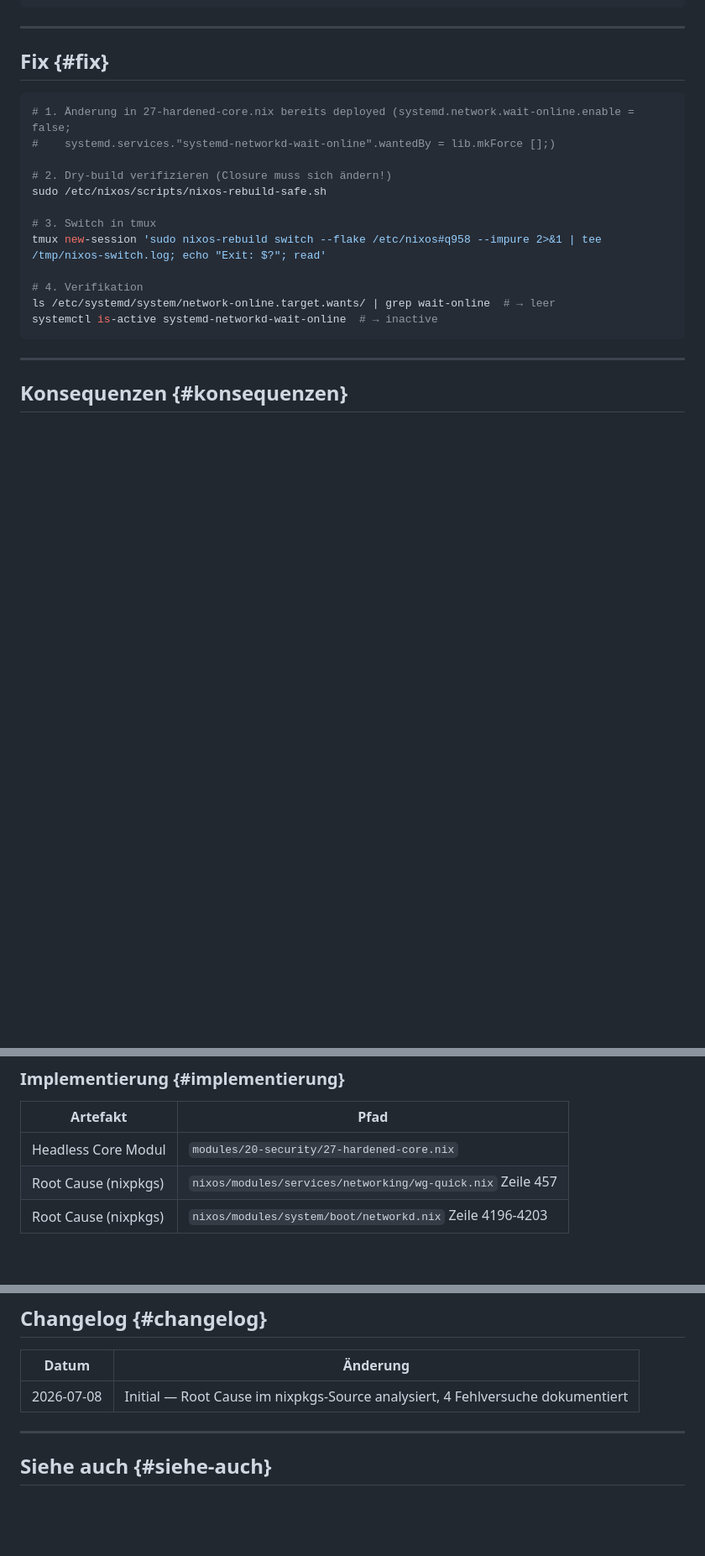
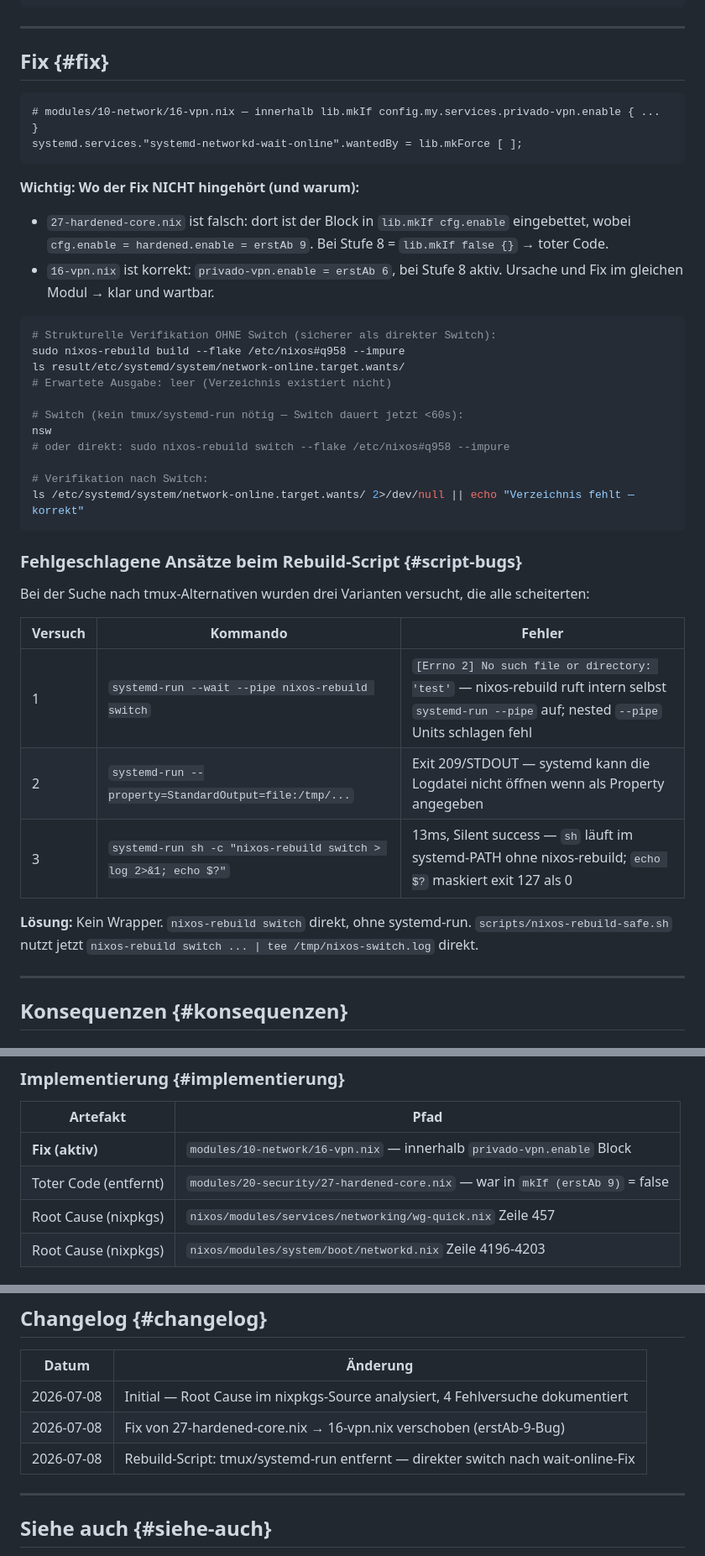
Before and after one commit to grapefruit89/Nix-Grok, a Markdown page: docs/adr/2030-networkd-wait-online-headless.md, 3 parts joined by grey strips. Shown at 84% size. Drawn GitHub-style; blank space fills up the shorter version.

Commit message:
docs(adr-2030): Fix-Ort korrigiert (16-vpn.nix), tmux entfernt, Script-Bug-History

````diff
--- a/docs/adr/2030-networkd-wait-online-headless.md
+++ b/docs/adr/2030-networkd-wait-online-headless.md
@@ -149,20 +149,42 @@ cat /etc/systemd/system/systemd-networkd-wait-online.service.d/overrides.conf 2>
 
 ## Fix {#fix}
 
+```nix
+# modules/10-network/16-vpn.nix — innerhalb lib.mkIf config.my.services.privado-vpn.enable { ... }
+systemd.services."systemd-networkd-wait-online".wantedBy = lib.mkForce [ ];
+```
+
+**Wichtig: Wo der Fix NICHT hingehört (und warum):**
+- `27-hardened-core.nix` ist falsch: dort ist der Block in `lib.mkIf cfg.enable` eingebettet, wobei
+  `cfg.enable = hardened.enable = erstAb 9`. Bei Stufe 8 = `lib.mkIf false {}` → toter Code.
+- `16-vpn.nix` ist korrekt: `privado-vpn.enable = erstAb 6`, bei Stufe 8 aktiv. Ursache und Fix
+  im gleichen Modul → klar und wartbar.
+
 ```bash
-# 1. Änderung in 27-hardened-core.nix bereits deployed (systemd.network.wait-online.enable = false;
-#    systemd.services."systemd-networkd-wait-online".wantedBy = lib.mkForce [];)
+# Strukturelle Verifikation OHNE Switch (sicherer als direkter Switch):
+sudo nixos-rebuild build --flake /etc/nixos#q958 --impure
+ls result/etc/systemd/system/network-online.target.wants/
+# Erwartete Ausgabe: leer (Verzeichnis existiert nicht)
 
-# 2. Dry-build verifizieren (Closure muss sich ändern!)
-sudo /etc/nixos/scripts/nixos-rebuild-safe.sh
+# Switch (kein tmux/systemd-run nötig — Switch dauert jetzt <60s):
+nsw
+# oder direkt: sudo nixos-rebuild switch --flake /etc/nixos#q958 --impure
 
-# 3. Switch in tmux
-tmux new-session 'sudo nixos-rebuild switch --flake /etc/nixos#q958 --impure 2>&1 | tee /tmp/nixos-switch.log; echo "Exit: $?"; read'
+# Verifikation nach Switch:
+ls /etc/systemd/system/network-online.target.wants/ 2>/dev/null || echo "Verzeichnis fehlt — korrekt"
+```
 
-# 4. Verifikation
-ls /etc/systemd/system/network-online.target.wants/ | grep wait-online  # → leer
-systemctl is-active systemd-networkd-wait-online  # → inactive
-```
+### Fehlgeschlagene Ansätze beim Rebuild-Script {#script-bugs}
+
+Bei der Suche nach tmux-Alternativen wurden drei Varianten versucht, die alle scheiterten:
+
+| Versuch | Kommando | Fehler |
+|---------|----------|--------|
+| 1 | `systemd-run --wait --pipe nixos-rebuild switch` | `[Errno 2] No such file or directory: 'test'` — nixos-rebuild ruft intern selbst `systemd-run --pipe` auf; nested `--pipe` Units schlagen fehl |
+| 2 | `systemd-run --property=StandardOutput=file:/tmp/...` | Exit 209/STDOUT — systemd kann die Logdatei nicht öffnen wenn als Property angegeben |
+| 3 | `systemd-run sh -c "nixos-rebuild switch > log 2>&1; echo $?"` | 13ms, Silent success — `sh` läuft im systemd-PATH ohne nixos-rebuild; `echo $?` maskiert exit 127 als 0 |
+
+**Lösung:** Kein Wrapper. `nixos-rebuild switch` direkt, ohne systemd-run. `scripts/nixos-rebuild-safe.sh` nutzt jetzt `nixos-rebuild switch ... | tee /tmp/nixos-switch.log` direkt.
 
 ---
 
@@ -186,7 +208,8 @@ systemctl is-active systemd-networkd-wait-online  # → inactive
 
 | Artefakt | Pfad |
 |----------|------|
-| Headless Core Modul | `modules/20-security/27-hardened-core.nix` |
+| **Fix (aktiv)** | `modules/10-network/16-vpn.nix` — innerhalb `privado-vpn.enable` Block |
+| Toter Code (entfernt) | `modules/20-security/27-hardened-core.nix` — war in `mkIf (erstAb 9)` = false |
 | Root Cause (nixpkgs) | `nixos/modules/services/networking/wg-quick.nix` Zeile 457 |
 | Root Cause (nixpkgs) | `nixos/modules/system/boot/networkd.nix` Zeile 4196-4203 |
 
@@ -217,6 +240,8 @@ ls /etc/systemd/system/network-online.target.wants/ | grep -c wait-online
 | Datum | Änderung |
 |-------|----------|
 | 2026-07-08 | Initial — Root Cause im nixpkgs-Source analysiert, 4 Fehlversuche dokumentiert |
+| 2026-07-08 | Fix von 27-hardened-core.nix → 16-vpn.nix verschoben (erstAb-9-Bug) |
+| 2026-07-08 | Rebuild-Script: tmux/systemd-run entfernt — direkter switch nach wait-online-Fix |
 
 ---
 
````
